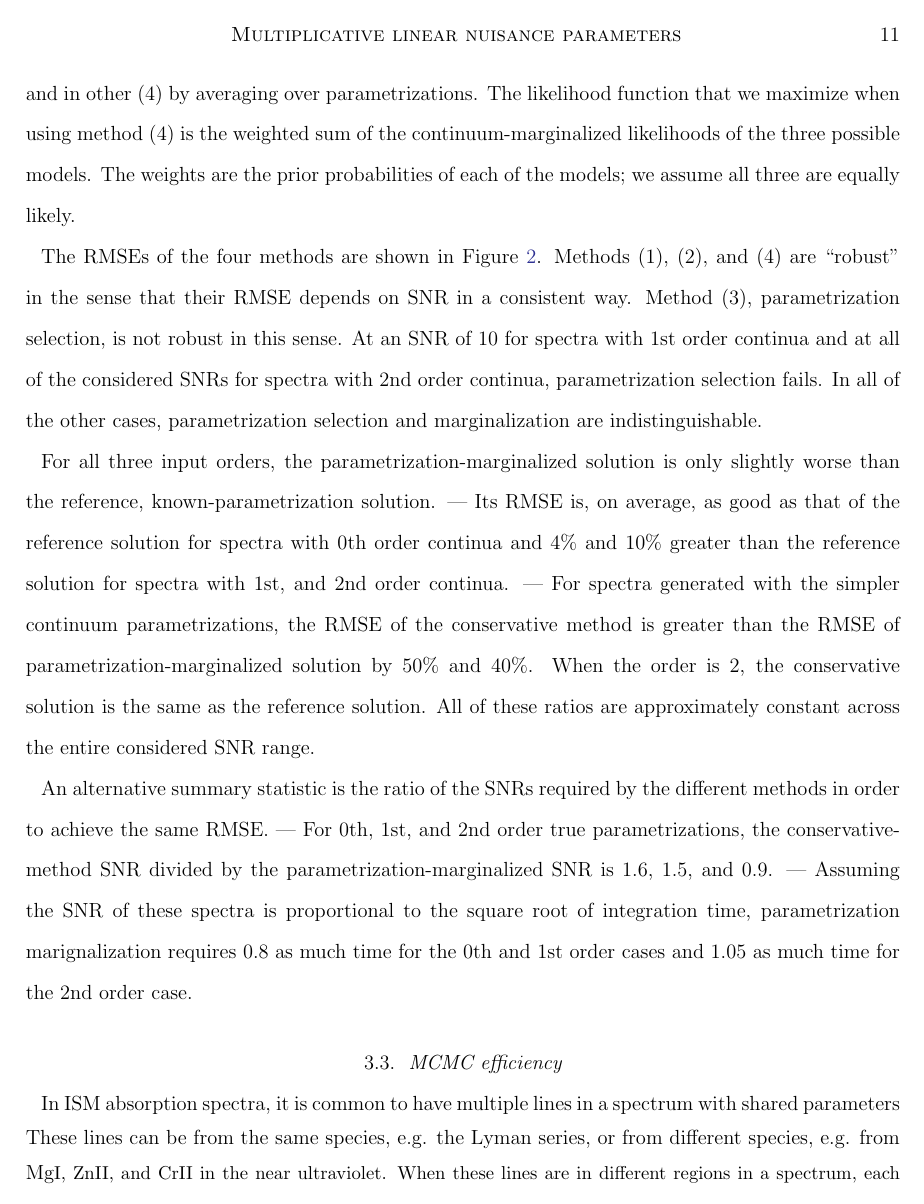
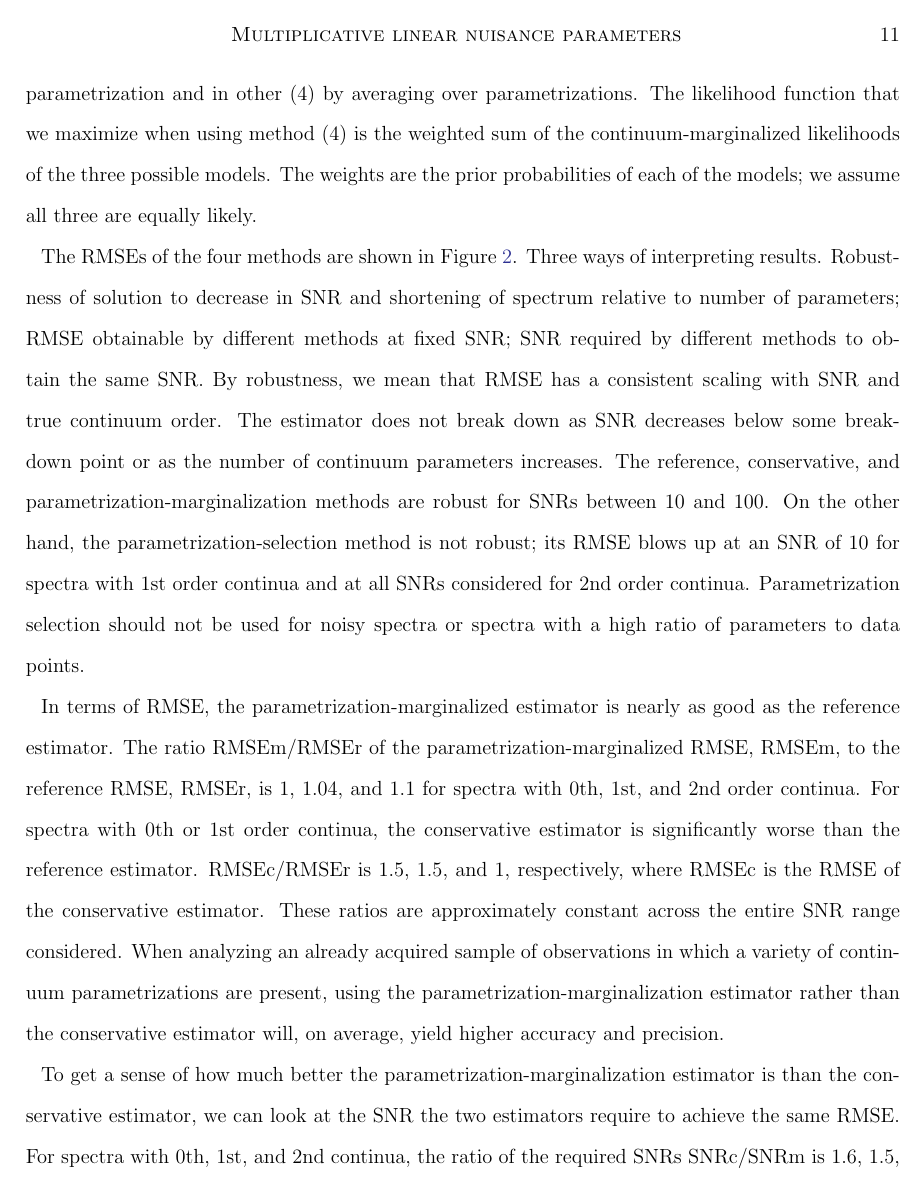
Before and after one commit to ktchrn/analytic-marginalization-paper, a LaTeX paper (main.tex): page 11 of 22. Compiled offline with pdfLaTeX.

Commit message:
Revised second test case results

```diff
--- a/main.tex
+++ b/main.tex
@@ -304,17 +304,19 @@ The likelihood function that we maximize when using method (4) is the weighted s
 The weights are the prior probabilities of each of the models; we assume all three are equally likely.
 
 The RMSEs of the four methods are shown in Figure \ref{fig:order-unknown-comparison}.
-Methods (1), (2), and (4) are ``robust'' in the sense that their RMSE depends on SNR in a consistent way.
-Method (3), parametrization selection, is not robust in this sense.
-At an SNR of 10 for spectra with 1st order continua and at all of the considered SNRs for spectra with 2nd order continua, parametrization selection fails.
-In all of the other cases, parametrization selection and marginalization are indistinguishable.
+Three ways of interpreting results. Robustness of solution to decrease in SNR and shortening of spectrum relative to number of parameters; RMSE obtainable by different methods at fixed SNR; SNR required by different methods to obtain the same SNR.
+ By robustness, we mean that RMSE has a consistent scaling with SNR and true continuum order.
+The estimator does not break down as SNR decreases below some breakdown point or as the number of continuum parameters increases.
+The reference, conservative, and parametrization-marginalization methods are robust for SNRs between 10 and 100.
+On the other hand, the parametrization-selection method is not robust; its RMSE blows up at an SNR of 10 for spectra with 1st order continua and at all SNRs considered for 2nd order continua.
+Parametrization selection should not be used for noisy spectra or spectra with a high ratio of parameters to data points.
 
-For all three input orders, the parametrization-marginalized solution is only slightly worse than the reference, known-parametrization solution.
-| Its RMSE is, on average, as good as that of the reference solution for spectra with 0th order continua and 4\% and 10\% greater than the reference solution for spectra with 1st, and 2nd order continua.
-| For spectra generated with the simpler continuum parametrizations, the RMSE of the conservative method is greater than the RMSE of parametrization-marginalized solution by 50\% and 40\%.
-When the order is 2, the conservative solution is the same as the reference solution.
-All of these ratios are approximately constant across the entire considered SNR range.
+In terms of RMSE, the parametrization-marginalized estimator is nearly as good as the reference estimator.
+The ratio RMSE$\textrm{m}$/RMSE$\textrm{r}$ of the parametrization-marginalized RMSE, RMSE$\textrm{m}$, to the reference RMSE, RMSE$\textrm{r}$, is 1, 1.04, and 1.1 for spectra with 0th, 1st, and 2nd order continua.
+For spectra with 0th or 1st order continua, the conservative estimator is significantly worse than the reference estimator.
+RMSE$\textrm{c}$/RMSE$\textrm{r}$ is 1.5, 1.5, and 1, respectively, where RMSE$\textrm{c}$ is the RMSE of the conservative estimator.
+These ratios are approximately constant across the entire SNR range considered.
+When analyzing an already acquired sample of observations in which a variety of continuum parametrizations are present, using the parametrization-marginalization estimator rather than the conservative estimator will, on average, yield higher accuracy and precision.
 
-An alternative summary statistic is the ratio of the SNRs required by the different methods in order to achieve the same RMSE.
-| For 0th, 1st, and 2nd order true parametrizations, the conservative-method SNR divided by the parametrization-marginalized SNR is 1.6, 1.5, and 0.9.
-| Assuming the SNR of these spectra is proportional to the square root of integration time, parametrization marignalization requires 0.8 as much time for the 0th and 1st order cases and 1.05 as much time for the 2nd order case.
+To get a sense of how much better the parametrization-marginalization estimator is than the conservative estimator, we can look at the SNR the two estimators require to achieve the same RMSE.
+For spectra with 0th, 1st, and 2nd continua, the ratio of the required SNRs SNR$\textrm{c}$/SNR$\textrm{m}$ is 1.6, 1.5, and 0.9.
```
Also changed, not shown: main.tex (6 more changed lines).
